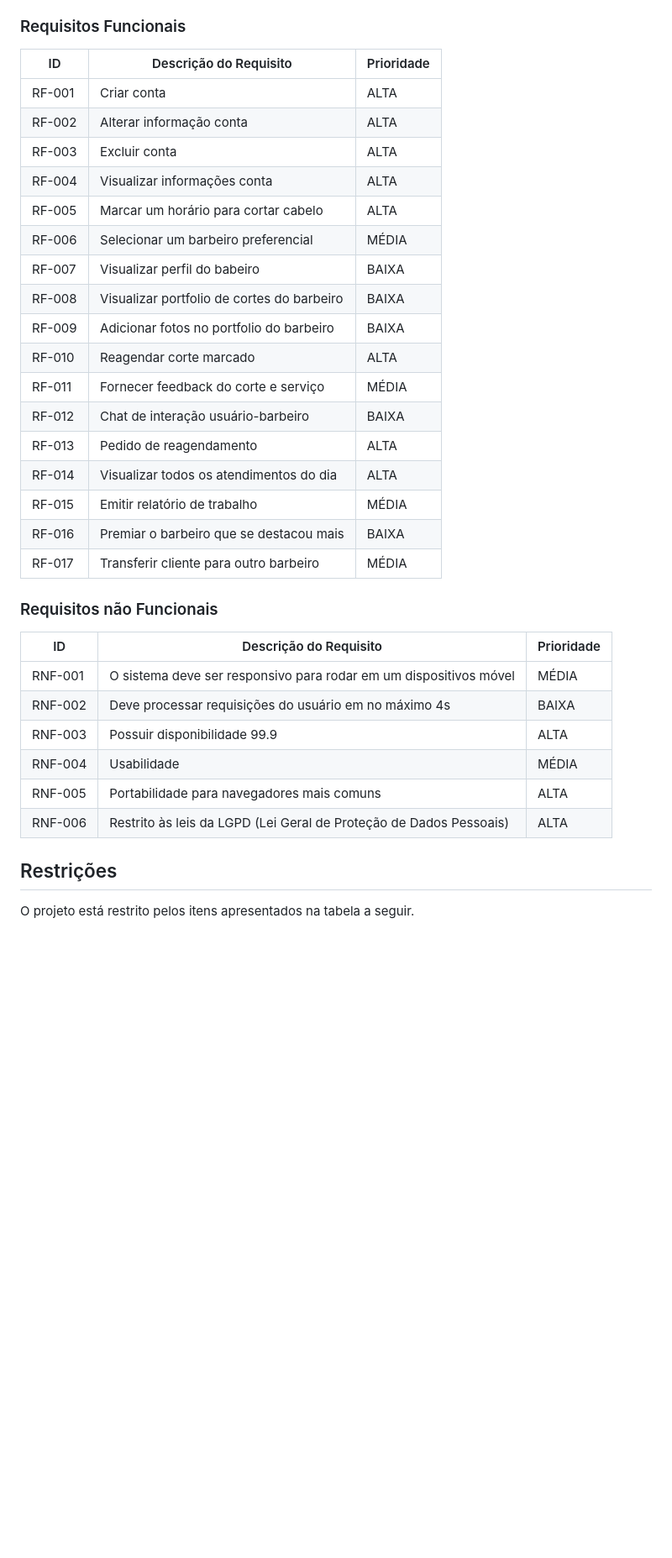
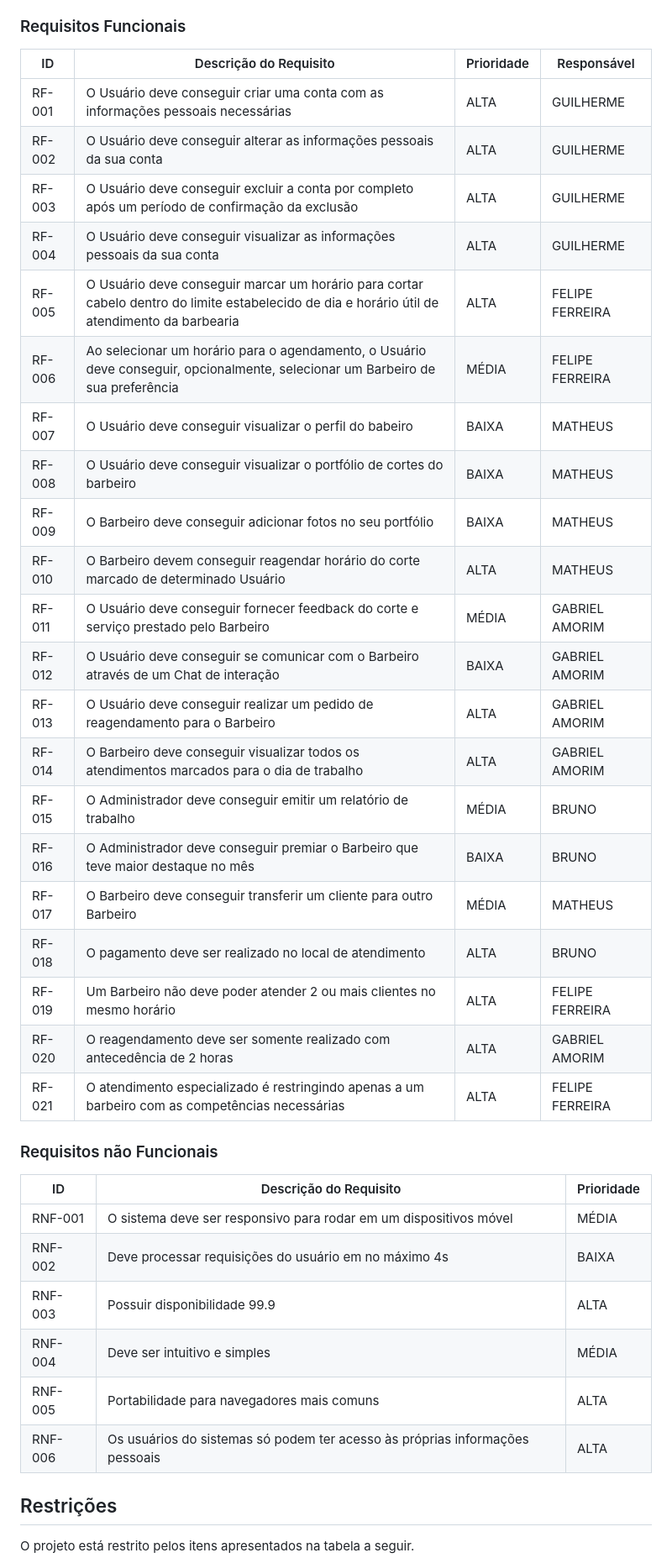
Before and after one commit to ICEI-PUC-Minas-PCO-SI/pco-si-2023-1-p1-proj-web-t1-grupo-4-shaves, a Markdown page: docs/02-Especificação do Projeto.md, the part around one of its changes. Shown at 84% size. GitHub-like rendering; blank space fills up the shorter version.

Commit message:
Updated 02-Especificação do Projeto
Corrigido problemas semânticos do documento apontados pelo o professor em sala de aula. Alterado algumas restrições do projeto para requisitos funcionais. Alterado requisitos não funcionais RNF-004 e RNF-006 para ser mais descritivo. Adicionado uma coluna de responsáveis por cada requisito funcional, alterado a descrição dos resquisitos funcionais para descrições menos ambíguas. Correção semântica das personas.

```diff
--- a/docs/02-Especificação do Projeto.md
+++ b/docs/02-Especificação do Projeto.md
@@ -41,25 +39,29 @@ As tabelas que se seguem apresentam os requisitos funcionais e não funcionais q
 
 ### Requisitos Funcionais
 
-| ID     | Descrição do Requisito                     | Prioridade |
-| ------ | ------------------------------------------ | ---------- |
-| RF-001 | Criar conta                                | ALTA       |
-| RF-002 | Alterar informação conta                   | ALTA       |
-| RF-003 | Excluir conta                              | ALTA       |
-| RF-004 | Visualizar informações conta               | ALTA       |
-| RF-005 | Marcar um horário para cortar cabelo       | ALTA       |
-| RF-006 | Selecionar um barbeiro preferencial        | MÉDIA      |
-| RF-007 | Visualizar perfil do babeiro               | BAIXA      |
-| RF-008 | Visualizar portfolio de cortes do barbeiro | BAIXA      |
-| RF-009 | Adicionar fotos no portfolio do barbeiro   | BAIXA      |
-| RF-010 | Reagendar corte marcado                    | ALTA       |
-| RF-011 | Fornecer feedback do corte e serviço       | MÉDIA      |
-| RF-012 | Chat de interação usuário-barbeiro         | BAIXA      |
-| RF-013 | Pedido de reagendamento                    | ALTA       |
-| RF-014 | Visualizar todos os atendimentos do dia    | ALTA       |
-| RF-015 | Emitir relatório de trabalho               | MÉDIA      |
-| RF-016 | Premiar o barbeiro que se destacou mais    | BAIXA      |
-| RF-017 | Transferir cliente para outro barbeiro     | MÉDIA      |
+| ID     | Descrição do Requisito                                       | Prioridade | Responsável     |
+| ------ | ------------------------------------------------------------ | ---------- | --------------- |
+| RF-001 | O Usuário deve conseguir criar uma conta com as informações pessoais necessárias | ALTA       | GUILHERME       |
+| RF-002 | O Usuário deve conseguir alterar as informações pessoais da sua conta | ALTA       | GUILHERME       |
+| RF-003 | O Usuário deve conseguir excluir a conta por completo após um período de confirmação da exclusão | ALTA       | GUILHERME       |
+| RF-004 | O Usuário deve conseguir visualizar as informações pessoais da sua conta | ALTA       | GUILHERME       |
+| RF-005 | O Usuário deve conseguir marcar um horário para cortar cabelo dentro do limite estabelecido de dia e horário útil de atendimento da barbearia | ALTA       | FELIPE FERREIRA |
+| RF-006 | Ao selecionar um horário para o agendamento, o Usuário deve conseguir, opcionalmente, selecionar um Barbeiro de sua preferência | MÉDIA      | FELIPE FERREIRA |
+| RF-007 | O Usuário deve conseguir visualizar o perfil do babeiro      | BAIXA      | MATHEUS         |
+| RF-008 | O Usuário deve conseguir visualizar o portfólio de cortes do barbeiro | BAIXA      | MATHEUS         |
+| RF-009 | O Barbeiro deve conseguir adicionar fotos no seu portfólio   | BAIXA      | MATHEUS         |
+| RF-010 | O Barbeiro devem conseguir reagendar horário do corte marcado de determinado Usuário | ALTA       | MATHEUS         |
+| RF-011 | O Usuário deve conseguir fornecer feedback do corte e serviço prestado pelo Barbeiro | MÉDIA      | GABRIEL AMORIM  |
+| RF-012 | O Usuário deve conseguir se comunicar com o Barbeiro através de um Chat de interação | BAIXA      | GABRIEL AMORIM  |
+| RF-013 | O Usuário deve conseguir realizar um pedido de reagendamento para o Barbeiro | ALTA       | GABRIEL AMORIM  |
+| RF-014 | O Barbeiro deve conseguir visualizar todos os atendimentos marcados para o dia de trabalho | ALTA       | GABRIEL AMORIM  |
+| RF-015 | O Administrador deve conseguir emitir um relatório de trabalho | MÉDIA      | BRUNO           |
+| RF-016 | O Administrador deve conseguir premiar o Barbeiro que teve maior destaque no mês | BAIXA      | BRUNO           |
+| RF-017 | O Barbeiro deve conseguir transferir um cliente para outro Barbeiro | MÉDIA      | MATHEUS         |
+| RF-018 | O pagamento deve ser realizado no local de atendimento       | ALTA       | BRUNO           |
+| RF-019 | Um Barbeiro não deve poder atender 2 ou mais clientes no mesmo horário | ALTA       | FELIPE FERREIRA |
+| RF-020 | O reagendamento deve ser somente realizado com antecedência de 2 horas | ALTA       | GABRIEL AMORIM  |
+| RF-021 | O atendimento especializado é restringindo apenas a um barbeiro com as competências necessárias | ALTA       | FELIPE FERREIRA |
 
 ### Requisitos não Funcionais
 
@@ -68,9 +70,9 @@ As tabelas que se seguem apresentam os requisitos funcionais e não funcionais q
 | RNF-001 | O sistema deve ser responsivo para rodar em um dispositivos móvel | MÉDIA      |
 | RNF-002 | Deve processar requisições do usuário em no máximo 4s        | BAIXA      |
 | RNF-003 | Possuir disponibilidade 99.9                                 | ALTA       |
-| RNF-004 | Usabilidade                                                  | MÉDIA      |
+| RNF-004 | Deve ser intuitivo e simples                                 | MÉDIA      |
 | RNF-005 | Portabilidade para navegadores mais comuns                   | ALTA       |
-| RNF-006 | Restrito às leis da LGPD (Lei Geral de Proteção de Dados Pessoais) | ALTA       |
+| RNF-006 | Os usuários do sistemas só podem ter acesso às próprias informações pessoais | ALTA       |
 
 ## Restrições
 
```
Also changed, not shown: other parts of docs/02-Especificação do Projeto.md (+11 -18 lines).
